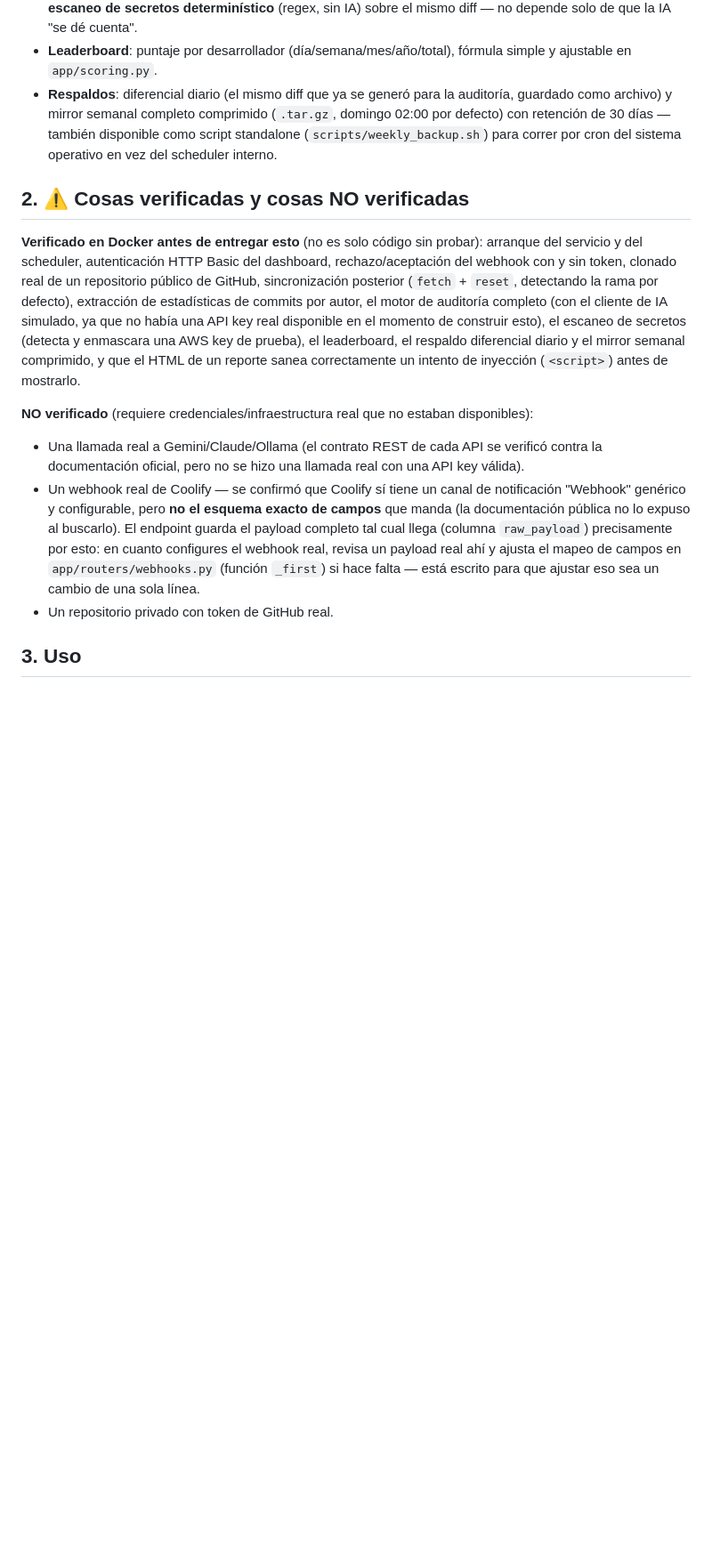
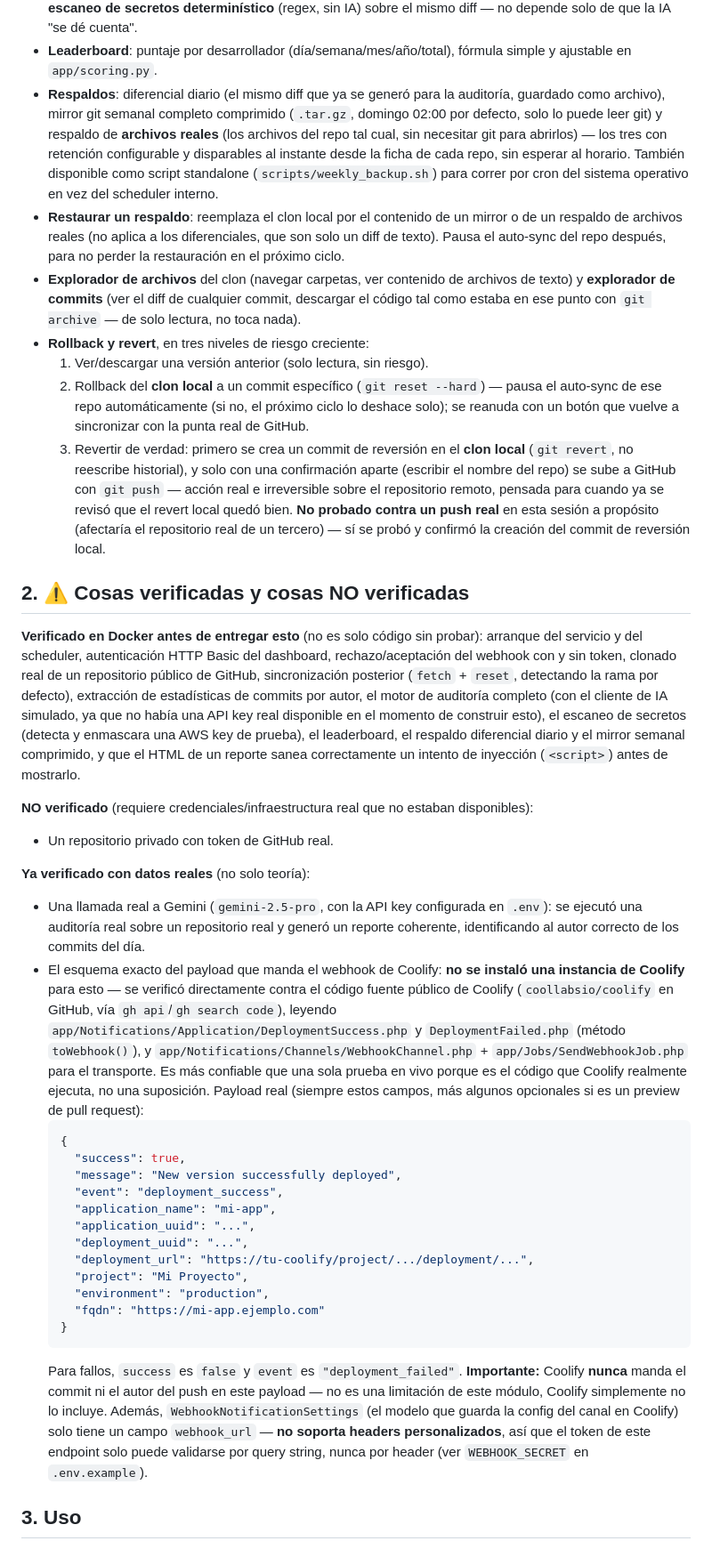
Before and after one commit to nucaz/manager-notification-tracking-agent, a Markdown page: devops-sidecar/README.md, the part around one of its changes. Shown at 89% size. Drawn GitHub-style; blank space fills up the shorter version.

Commit message:
Documentar respaldos completos, rollback/revert/push, analitica y archivado de chat
Actualiza README.md y devops-sidecar/README.md con las capacidades
agregadas en esta tanda: respaldo completo/restauracion, rollback y
revertir/push por commit, mapeo real del webhook de Coolify, analitica
de despliegues y cambios, asistente de IA por pantalla, conexion del
chatbot de GLPI con DevOps Sidecar, y archivado comprimido diario del
historial de chat.

Co-Authored-By: Claude Sonnet 5 <noreply@anthropic.com>

````diff
--- a/devops-sidecar/README.md
+++ b/devops-sidecar/README.md
@@ -30,11 +30,36 @@ principal — solo el repositorio de Git y el despliegue.
 - **Leaderboard**: puntaje por desarrollador (día/semana/mes/año/total),
   fórmula simple y ajustable en `app/scoring.py`.
 - **Respaldos**: diferencial diario (el mismo diff que ya se generó para
-  la auditoría, guardado como archivo) y mirror semanal completo
-  comprimido (`.tar.gz`, domingo 02:00 por defecto) con retención de 30
-  días — también disponible como script standalone
+  la auditoría, guardado como archivo), mirror git semanal completo
+  comprimido (`.tar.gz`, domingo 02:00 por defecto, solo lo puede leer
+  git) y respaldo de **archivos reales** (los archivos del repo tal
+  cual, sin necesitar git para abrirlos) — los tres con retención
+  configurable y disparables al instante desde la ficha de cada repo, sin
+  esperar al horario. También disponible como script standalone
   (`scripts/weekly_backup.sh`) para correr por cron del sistema operativo
   en vez del scheduler interno.
+- **Restaurar un respaldo**: reemplaza el clon local por el contenido de
+  un mirror o de un respaldo de archivos reales (no aplica a los
+  diferenciales, que son solo un diff de texto). Pausa el auto-sync del
+  repo después, para no perder la restauración en el próximo ciclo.
+- **Explorador de archivos** del clon (navegar carpetas, ver contenido de
+  archivos de texto) y **explorador de commits** (ver el diff de
+  cualquier commit, descargar el código tal como estaba en ese punto con
+  `git archive` — de solo lectura, no toca nada).
+- **Rollback y revert**, en tres niveles de riesgo creciente:
+  1. Ver/descargar una versión anterior (solo lectura, sin riesgo).
+  2. Rollback del **clon local** a un commit específico (`git reset
+     --hard`) — pausa el auto-sync de ese repo automáticamente (si no, el
+     próximo ciclo lo deshace solo); se reanuda con un botón que vuelve a
+     sincronizar con la punta real de GitHub.
+  3. Revertir de verdad: primero se crea un commit de reversión en el
+     **clon local** (`git revert`, no reescribe historial), y solo con
+     una confirmación aparte (escribir el nombre del repo) se sube a
+     GitHub con `git push` — acción real e irreversible sobre el
+     repositorio remoto, pensada para cuando ya se revisó que el revert
+     local quedó bien. **No probado contra un push real** en esta sesión
+     a propósito (afectaría el repositorio real de un tercero) — sí se
+     probó y confirmó la creación del commit de reversión local.
 
 ## 2. ⚠️ Cosas verificadas y cosas NO verificadas
 
@@ -53,19 +78,46 @@ mostrarlo.
 
 **NO verificado** (requiere credenciales/infraestructura real que no
 estaban disponibles):
-- Una llamada real a Gemini/Claude/Ollama (el contrato REST de cada API
-  se verificó contra la documentación oficial, pero no se hizo una
-  llamada real con una API key válida).
-- Un webhook real de Coolify — se confirmó que Coolify sí tiene un canal
-  de notificación "Webhook" genérico y configurable, pero **no el
-  esquema exacto de campos** que manda (la documentación pública no lo
-  expuso al buscarlo). El endpoint guarda el payload completo tal cual
-  llega (columna `raw_payload`) precisamente por esto: en cuanto
-  configures el webhook real, revisa un payload real ahí y ajusta el
-  mapeo de campos en `app/routers/webhooks.py` (función `_first`) si
-  hace falta — está escrito para que ajustar eso sea un cambio de una
-  sola línea.
 - Un repositorio privado con token de GitHub real.
+
+**Ya verificado con datos reales** (no solo teoría):
+- Una llamada real a Gemini (`gemini-2.5-pro`, con la API key configurada
+  en `.env`): se ejecutó una auditoría real sobre un repositorio real y
+  generó un reporte coherente, identificando al autor correcto de los
+  commits del día.
+- El esquema exacto del payload que manda el webhook de Coolify: **no se
+  instaló una instancia de Coolify** para esto — se verificó
+  directamente contra el código fuente público de Coolify
+  (`coollabsio/coolify` en GitHub, vía `gh api`/`gh search code`), leyendo
+  `app/Notifications/Application/DeploymentSuccess.php` y
+  `DeploymentFailed.php` (método `toWebhook()`), y
+  `app/Notifications/Channels/WebhookChannel.php` +
+  `app/Jobs/SendWebhookJob.php` para el transporte. Es más confiable que
+  una sola prueba en vivo porque es el código que Coolify realmente
+  ejecuta, no una suposición. Payload real (siempre estos campos, más
+  algunos opcionales si es un preview de pull request):
+  ```json
+  {
+    "success": true,
+    "message": "New version successfully deployed",
+    "event": "deployment_success",
+    "application_name": "mi-app",
+    "application_uuid": "...",
+    "deployment_uuid": "...",
+    "deployment_url": "https://tu-coolify/project/.../deployment/...",
+    "project": "Mi Proyecto",
+    "environment": "production",
+    "fqdn": "https://mi-app.ejemplo.com"
+  }
+  ```
+  Para fallos, `success` es `false` y `event` es `"deployment_failed"`.
+  **Importante:** Coolify **nunca** manda el commit ni el autor del push
+  en este payload — no es una limitación de este módulo, Coolify
+  simplemente no lo incluye. Además, `WebhookNotificationSettings` (el
+  modelo que guarda la config del canal en Coolify) solo tiene un campo
+  `webhook_url` — **no soporta headers personalizados**, así que el
+  token de este endpoint solo puede validarse por query string, nunca
+  por header (ver `WEBHOOK_SECRET` en `.env.example`).
 
 ## 3. Uso
 
````
Also changed, not shown: other parts of devops-sidecar/README.md (+8 -4 lines), README.md (+24 -1 lines).
